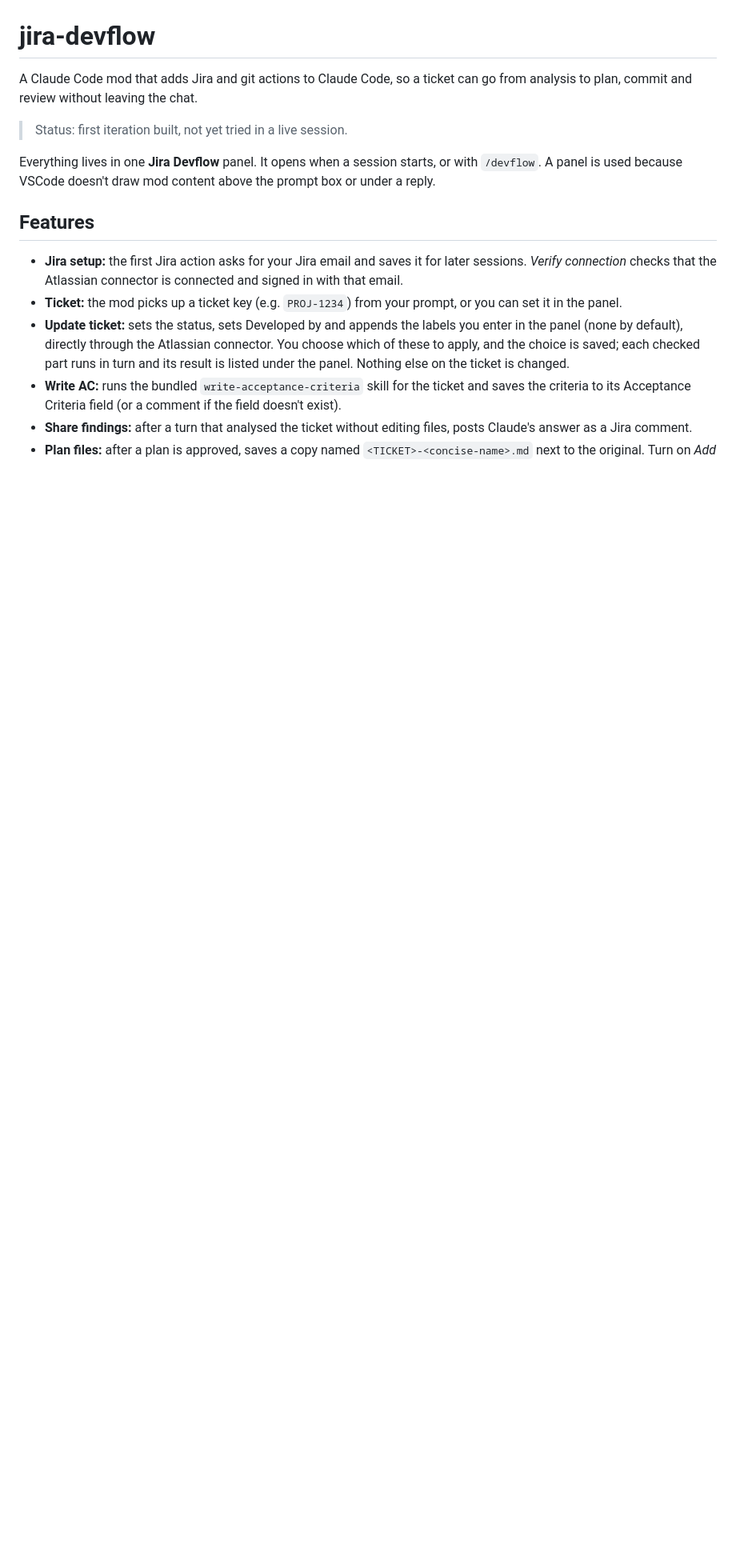
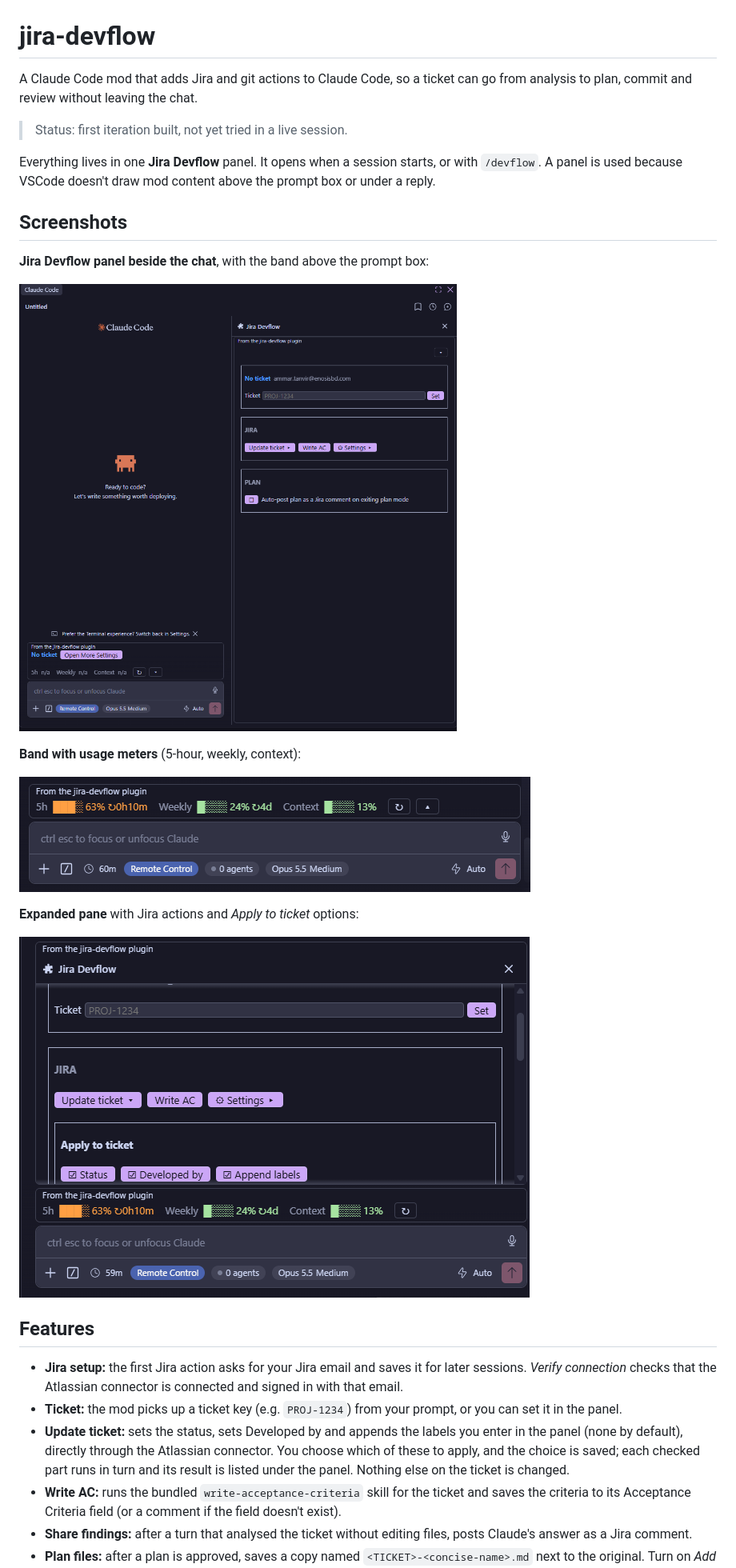
Before and after one commit to antanvir/claude-code-jira-devflow, a Markdown page: README.md, the part around the change. Shown at 80% size. GitHub-like rendering; pictures changed too: docs/screenshots/band-usage-meters.png (added), docs/screenshots/pane-jira-actions.png (added), docs/screenshots/panel-side-by-side.png (added); blank space fills up the shorter version.

Commit message:
Add panel, band and pane screenshots to README

```diff
--- a/README.md
+++ b/README.md
@@ -5,6 +5,20 @@ A Claude Code mod that adds Jira and git actions to Claude Code, so a ticket can
 > Status: first iteration built, not yet tried in a live session.
 
 Everything lives in one **Jira Devflow** panel. It opens when a session starts, or with `/devflow`. A panel is used because VSCode doesn't draw mod content above the prompt box or under a reply.
+
+## Screenshots
+
+**Jira Devflow panel beside the chat**, with the band above the prompt box:
+
+![Jira Devflow panel and band](docs/screenshots/panel-side-by-side.png)
+
+**Band with usage meters** (5-hour, weekly, context):
+
+![Band with usage meters](docs/screenshots/band-usage-meters.png)
+
+**Expanded pane** with Jira actions and *Apply to ticket* options:
+
+![Pane with Jira actions](docs/screenshots/pane-jira-actions.png)
 
 ## Features
 
```
Also changed, not shown: 1 other file.
